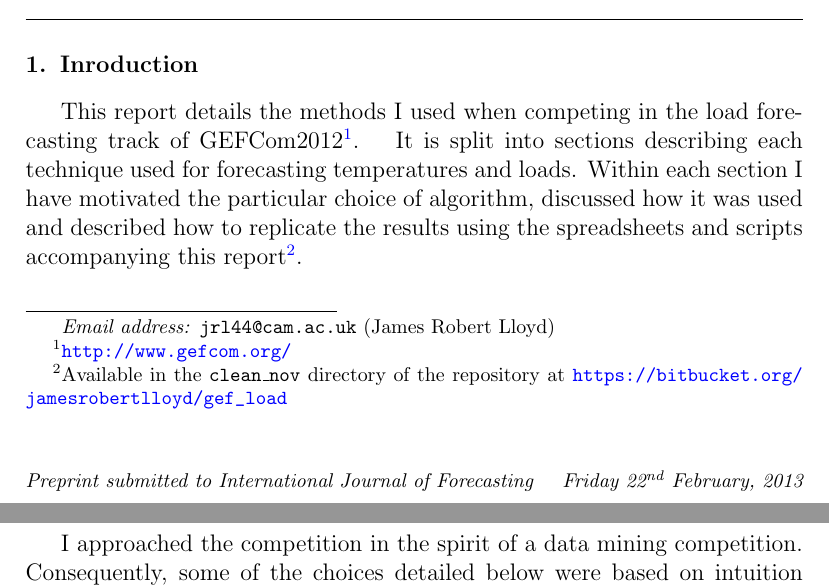
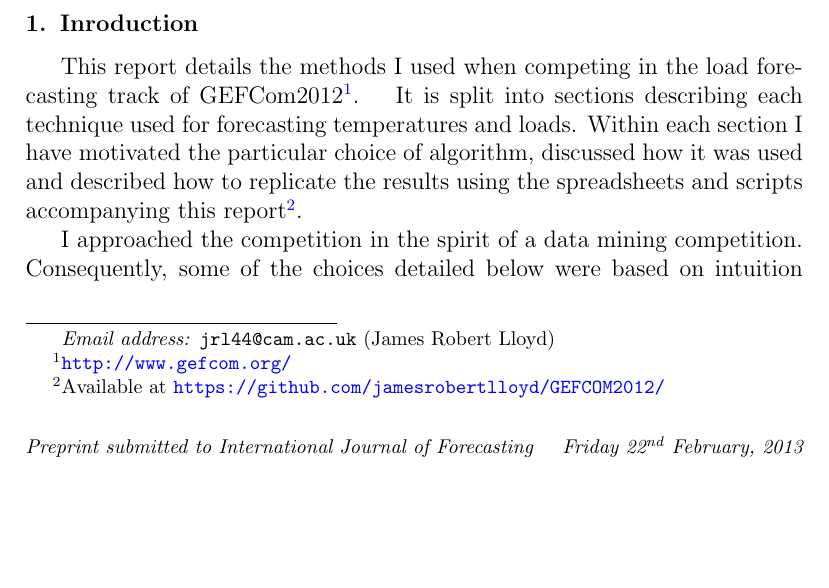
Before and after one commit to jamesrobertlloyd/GEFCOM2012, a LaTeX paper (latex/GEFCom2012-JRL.tex): two parts of pages 1 and 2 of 13 before the commit and part of page 1 of 13 after it, the two joined at a grey line, cut so that both start at the same text, the shorter picture padded with empty space. Compiled offline with pdfLaTeX; a LaTeX package or settings file that is missing is left out.

Commit message:
Minor edit

```diff
--- a/latex/GEFCom2012-JRL.tex
+++ b/latex/GEFCom2012-JRL.tex
@@ -105,7 +105,7 @@ This report details the methods I used when competing in the load forecasting tr
 It is split into sections describing each technique used for forecasting temperatures and loads.
 Within each section I have motivated the particular choice of algorithm, discussed how it was used and described how to replicate the results using the spreadsheets and scripts accompanying this report\footnotemark.
 
-\footnotetext{Available in the \texttt{clean\_nov} directory of the repository at \url{https://bitbucket.org/jamesrobertlloyd/gef_load}}
+\footnotetext{Available at \url{https://github.com/jamesrobertlloyd/GEFCOM2012/}}
 
 I approached the competition in the spirit of a data mining competition.
 Consequently, some of the choices detailed below were based on intuition rather than objective analysis.
```
